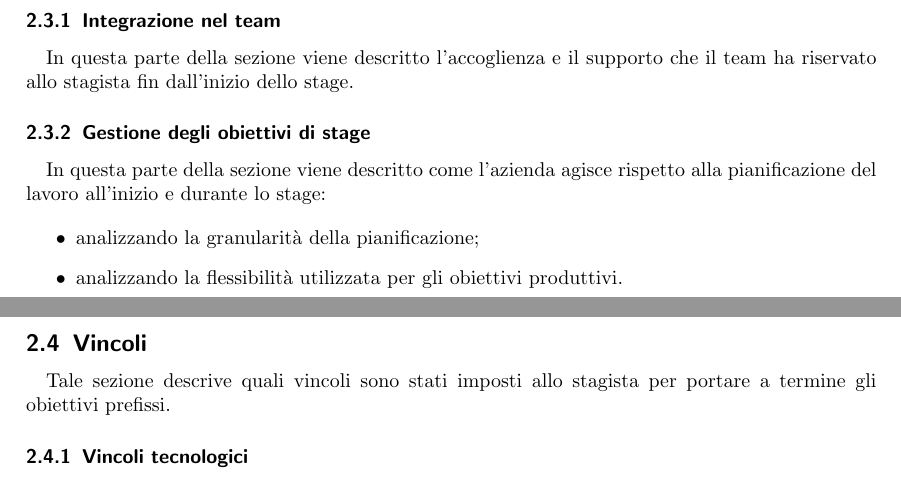
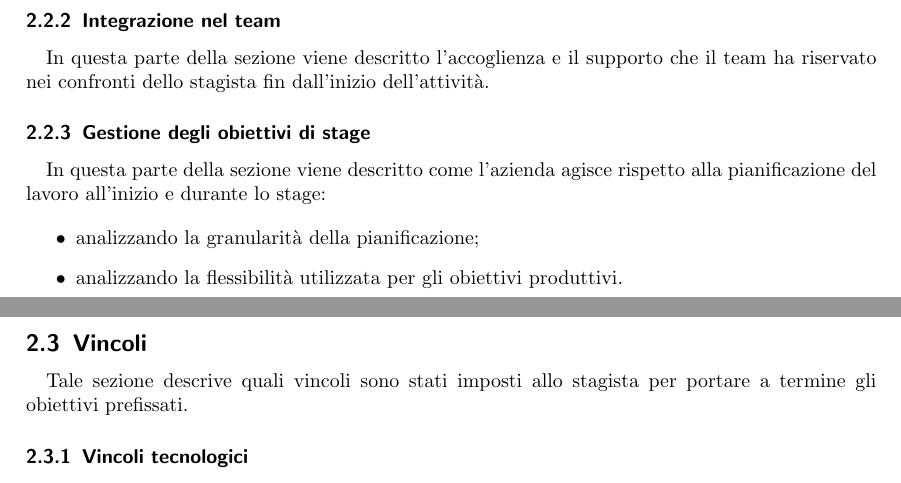
Before and after one commit to snate/relazione-triennale, a LaTeX paper (struttura/relazione-finale.tex): two parts of pages 2 and 3 of 5, joined at a grey line, cut so that both start at the same text. Compiled offline with pdfLaTeX.

Commit message:
Fix typos in chapter II

```diff
--- a/struttura/relazione-finale.tex
+++ b/struttura/relazione-finale.tex
@@ -131,7 +131,8 @@ produttivi.
 \subsubsection{Integrazione nel team}
 
 \paragraph{} In questa parte della sezione viene descritto l'accoglienza e il
-supporto che il team ha riservato allo stagista fin dall'inizio dello stage.
+supporto che il team ha riservato nei confronti dello stagista fin dall'inizio
+dell'attività.
 
 \subsubsection{Gestione degli obiettivi di stage}
 
@@ -146,7 +147,7 @@ agisce rispetto alla pianificazione del lavoro all'inizio e durante lo stage:
 \subsection{Vincoli}
 
 \paragraph{} Tale sezione descrive quali vincoli sono stati imposti allo
-stagista per portare a termine gli obiettivi prefissi.
+stagista per portare a termine gli obiettivi prefissati.
 
 \subsubsection{Vincoli tecnologici}
 
```
Also changed, not shown: struttura/relazione-finale.tex (10 more changed lines).
